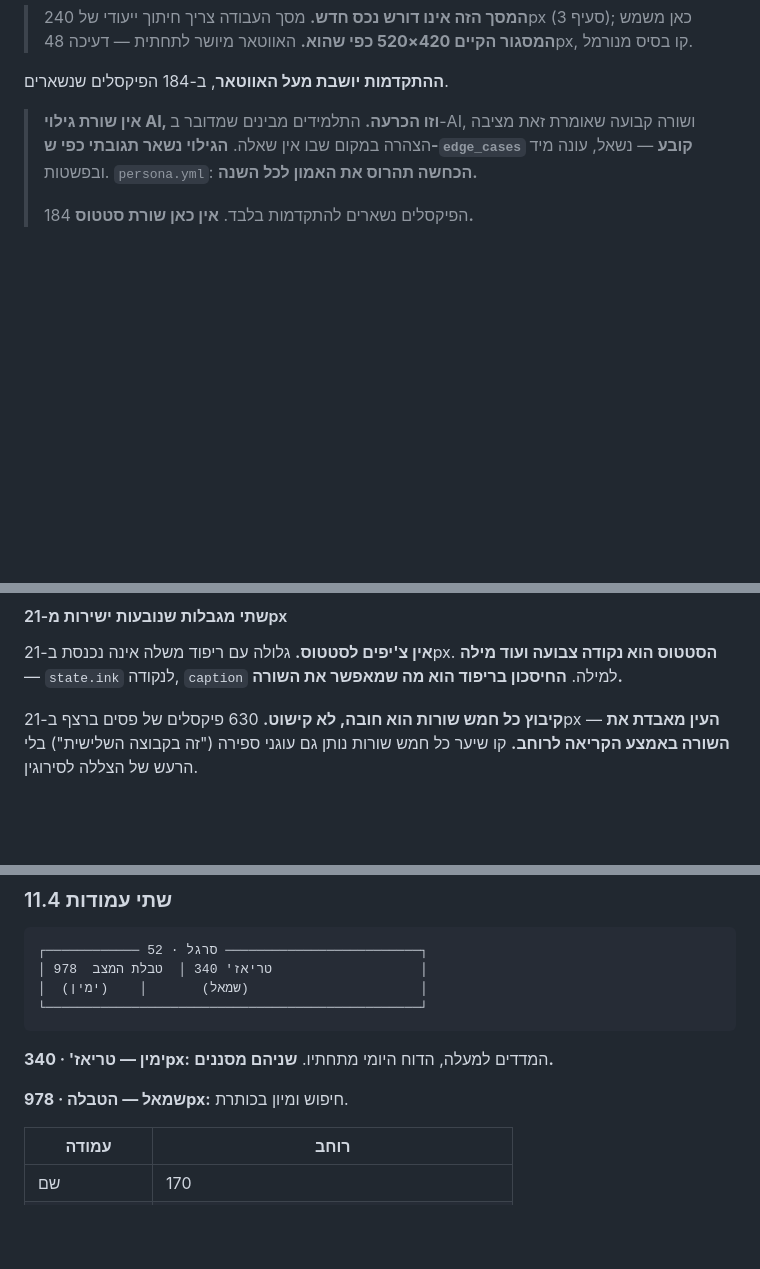
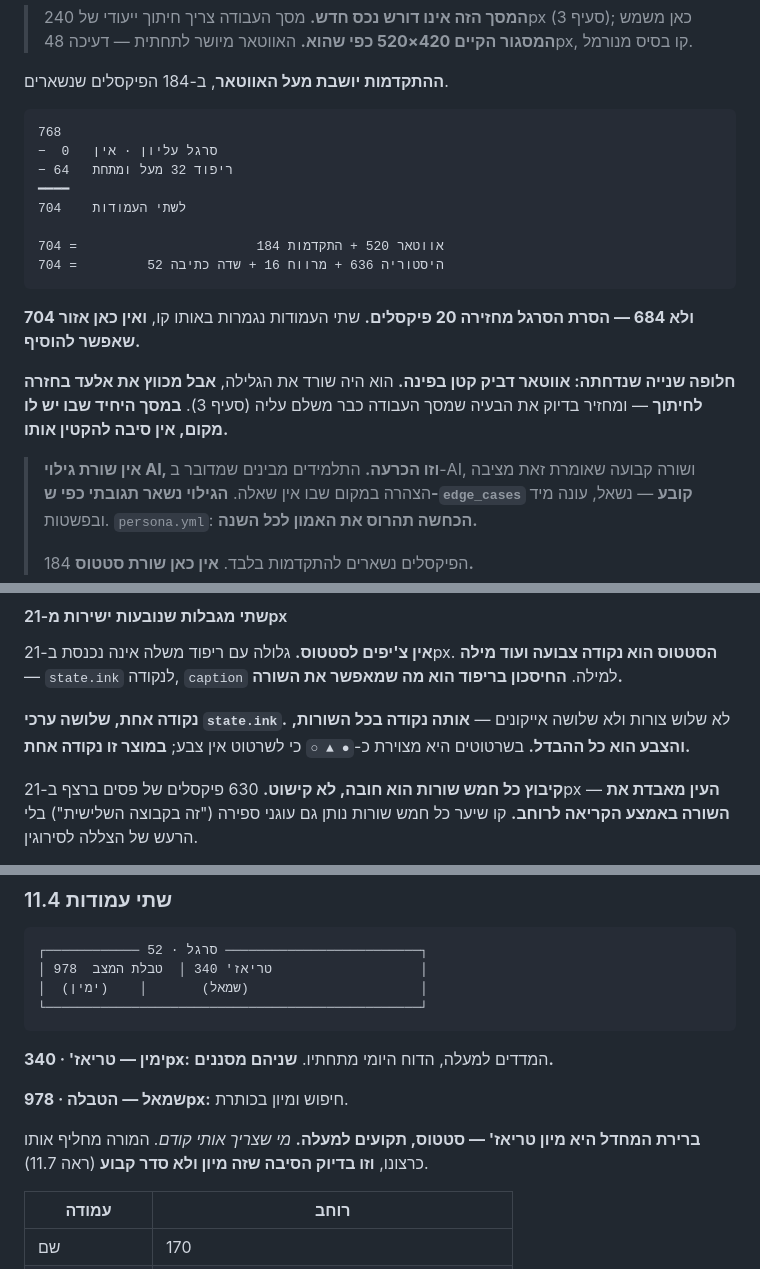
Before and after one commit to rondahan91-eng/fintech-academy, a Markdown page: design/layout.md, 3 parts joined by grey strips. GitHub-like rendering; blank space fills up the shorter version.

Commit message:
Fold back the four decisions that lived only in the artifacts
Checked what the drawings hold that the spec does not, so that "the
text files are enough to build from" is actually true rather than
merely claimed.

Four things had never been written down. The onboarding screen's
vertical budget — removing the top bar returns 20px, so both columns
get 704 rather than the work screen's 684 and end on the same line
with nothing addable. The second rejected avatar alternative, a small
sticky one in the corner: it survives scrolling but shrinks Elad back
to a crop, reintroducing exactly what the work screen already pays
for, on the one screen where he has room. The teacher table's default
sort — status, stuck on top, "whoever needs me first" — which is what
makes it a sort rather than a fixed order. And the status marker being
one dot with three state.ink values, not three shapes; the drawings
use ● ▲ ○ only because a wireframe has no color.

Also recorded as open that the expanded row's actions are undefined —
the place is specified, the content is not. Deadline extension and
flag-for-intervention appeared in the rough wireframe and were never
confirmed.

Co-Authored-By: Claude Opus 5 <noreply@anthropic.com>

````diff
--- a/design/layout.md
+++ b/design/layout.md
@@ -419,6 +419,21 @@ FinTech Academy │ שבוע 4 · מחשבון המשכורת │ D1 · מפתח
 
 **ההתקדמות יושבת מעל האווטאר**, ב-184 הפיקסלים שנשארים.
 
+```
+768
+−  0   סרגל עליון · אין
+− 64   ריפוד 32 מעל ומתחת
+━━━━
+704    לשתי העמודות
+
+אווטאר 520 + התקדמות 184                       = 704
+היסטוריה 636 + מרווח 16 + שדה כתיבה 52         = 704
+```
+
+**704 ולא 684 — הסרת הסרגל מחזירה 20 פיקסלים.** שתי העמודות נגמרות באותו קו, **ואין כאן אזור שאפשר להוסיף.**
+
+**חלופה שנייה שנדחתה: אווטאר דביק קטן בפינה.** הוא היה שורד את הגלילה, **אבל מכווץ את אלעד בחזרה לחיתוך** — ומחזיר בדיוק את הבעיה שמסך העבודה כבר משלם עליה (סעיף 3). **במסך היחיד שבו יש לו מקום, אין סיבה להקטין אותו.**
+
 > **אין שורת גילוי AI, וזו הכרעה.** התלמידים מבינים שמדובר ב-AI, ושורה קבועה שאומרת זאת מציבה הצהרה במקום שבו אין שאלה. **הגילוי נשאר תגובתי כפי ש-`edge_cases` קובע** — נשאל, עונה מיד ובפשטות. `persona.yml`: **הכחשה תהרוס את האמון לכל השנה.**
 >
 > 184 הפיקסלים נשארים להתקדמות בלבד. **אין כאן שורת סטטוס.**
@@ -539,6 +554,8 @@ FinTech Academy │ שבוע 4 · מחשבון המשכורת │ D1 · מפתח
 
 **אין צ'יפים לסטטוס.** גלולה עם ריפוד משלה אינה נכנסת ב-21px. **הסטטוס הוא נקודה צבועה ועוד מילה** — `state.ink` לנקודה, `caption` למילה. **החיסכון בריפוד הוא מה שמאפשר את השורה.**
 
+**נקודה אחת, שלושה ערכי `state.ink`.** לא שלוש צורות ולא שלושה אייקונים — **אותה נקודה בכל השורות, והצבע הוא כל ההבדל.** בשרטוטים היא מצוירת כ-`● ▲ ○` כי לשרטוט אין צבע; **במוצר זו נקודה אחת.**
+
 **קיבוץ כל חמש שורות הוא חובה, לא קישוט.** 630 פיקסלים של פסים ברצף ב-21px — **העין מאבדת את השורה באמצע הקריאה לרוחב.** קו שיער כל חמש שורות נותן גם עוגני ספירה ("זה בקבוצה השלישית") בלי הרעש של הצללה לסירוגין.
 
 > ⚠️ **וקווי השיער עולים 5 פיקסלים.** שש קבוצות, חמישה מפרידים ביניהן. **הכלל הזה נדרש כאן ואז לא תוקצב** — התקציב למעלה מתוקן. אם 17 פיקסלים לא יספיקו, המפריד נכנס **בתוך** 21 הפיקסלים של השורה החמישית (`box-sizing: border-box`), במחיר פיקסל אחד של גובה טקסט בשש שורות מתוך 30.
@@ -593,6 +610,8 @@ FinTech Academy │ שבוע 4 · מחשבון המשכורת │ D1 · מפתח
 **ימין — טריאז' · 340px:** המדדים למעלה, הדוח היומי מתחתיו. **שניהם מסננים.**
 
 **שמאל — הטבלה · 978px:** חיפוש ומיון בכותרת.
+
+**ברירת המחדל היא מיון טריאז' — סטטוס, תקועים למעלה.** *מי שצריך אותי קודם.* המורה מחליף אותו כרצונו, **וזו בדיוק הסיבה שזה מיון ולא סדר קבוע** (ראה 11.7).
 
 | עמודה | רוחב |
 |---|---|
````
Also changed, not shown: other parts of design/layout.md (+2 -0 lines).
